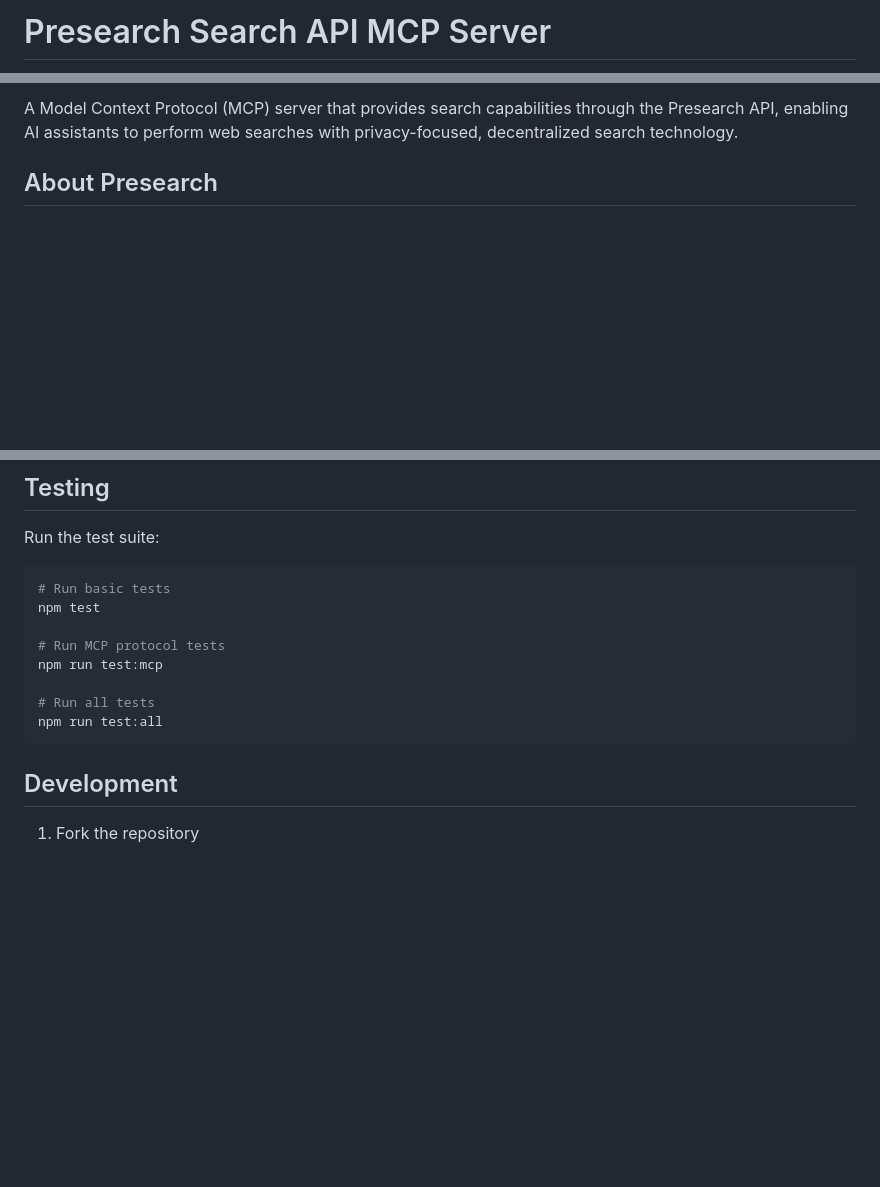
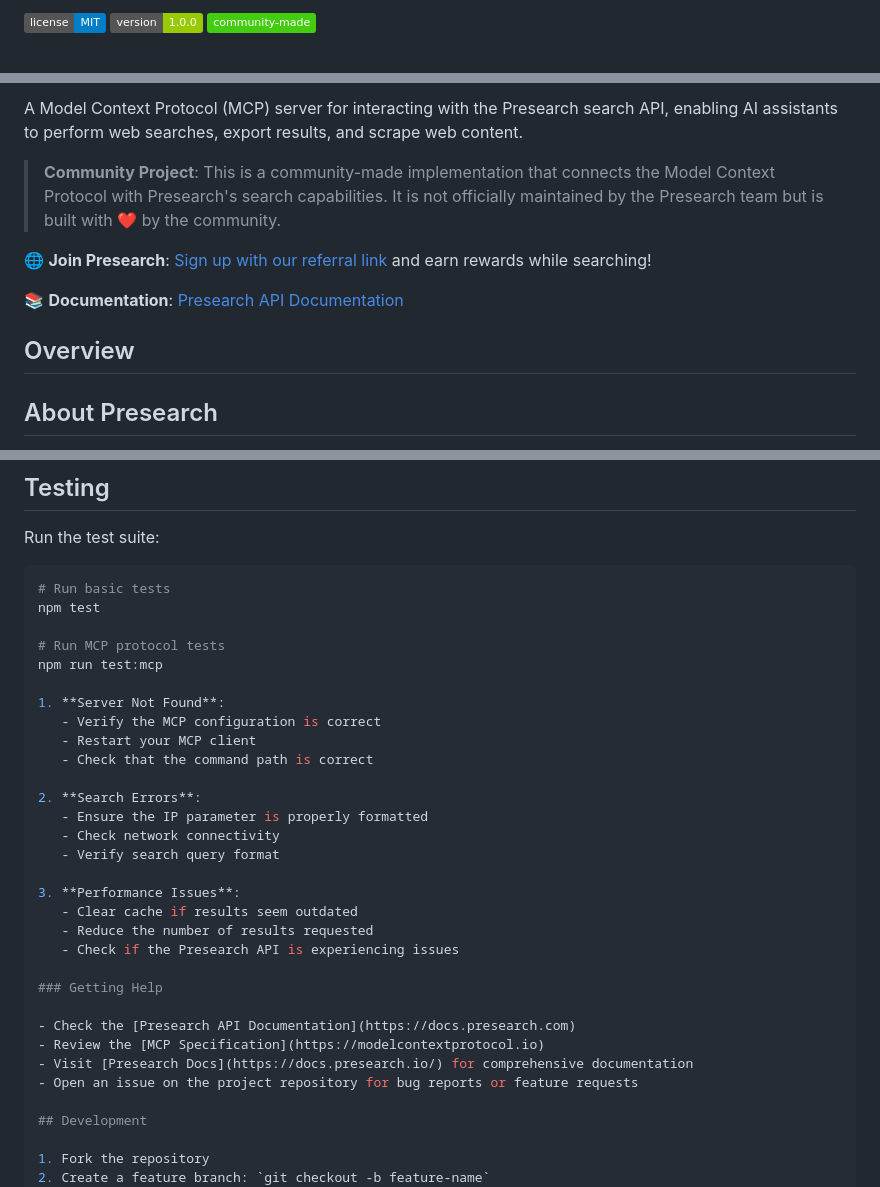
Before and after one commit to NosytLabs/presearch-search-api-mcp, a Markdown page: README.md, 3 parts joined by grey strips. Rendered like a GitHub page; badges without logos; blank space fills up the shorter version.

````diff
--- a/README.md
+++ b/README.md
@@ -1,2 +1,4 @@
-# Presearch Search API MCP Server
+![License](https://img.shields.io/badge/license-MIT-blue.svg)
+![Version](https://img.shields.io/badge/version-1.0.0-green.svg)
+![Community](https://img.shields.io/badge/community--made-brightgreen.svg)
 
@@ -7,5 +11,13 @@
 
-A Model Context Protocol (MCP) server that provides search capabilities through the Presearch API, enabling AI assistants to perform web searches with privacy-focused, decentralized search technology.
+A Model Context Protocol (MCP) server for interacting with the Presearch search API, enabling AI assistants to perform web searches, export results, and scrape web content.
+
+> **Community Project**: This is a community-made implementation that connects the Model Context Protocol with Presearch's search capabilities. It is not officially maintained by the Presearch team but is built with ❤️ by the community.
+
+🌐 **Join Presearch**: [Sign up with our referral link](https://presearch.com/signup?rid=3118964) and earn rewards while searching!
+
+📚 **Documentation**: [Presearch API Documentation](https://docs.presearch.org/)
+
+## Overview
 
 ## About Presearch
 
@@ -340,9 +407,27 @@ npm test
 # Run MCP protocol tests
 npm run test:mcp
 
-# Run all tests
-npm run test:all
-```
+1. **Server Not Found**:
+   - Verify the MCP configuration is correct
+   - Restart your MCP client
+   - Check that the command path is correct
+
+2. **Search Errors**:
+   - Ensure the IP parameter is properly formatted
+   - Check network connectivity
+   - Verify search query format
+
+3. **Performance Issues**:
+   - Clear cache if results seem outdated
+   - Reduce the number of results requested
+   - Check if the Presearch API is experiencing issues
+
+### Getting Help
+
+- Check the [Presearch API Documentation](https://docs.presearch.com)
+- Review the [MCP Specification](https://modelcontextprotocol.io)
+- Visit [Presearch Docs](https://docs.presearch.io/) for comprehensive documentation
+- Open an issue on the project repository for bug reports or feature requests
 
 ## Development
 
````
Also changed, not shown: other parts of README.md (+61 -4 lines).
